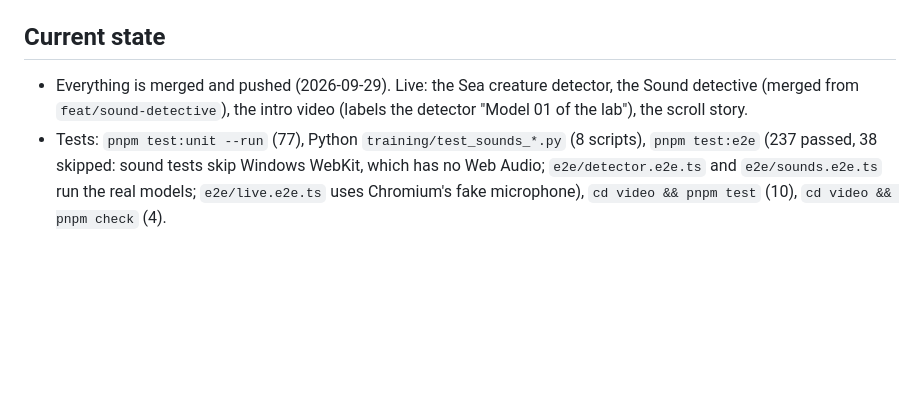
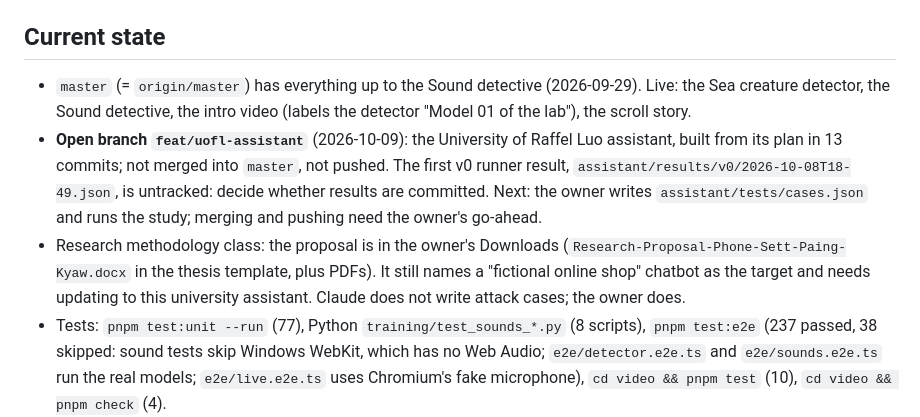
Before and after one commit to phonesett10401/model-lab, a Markdown page: docs/superpowers/HANDOFF.md, the part around the change. GitHub-like rendering; blank space fills up the shorter version.

Commit message:
docs: handoff notes the open assistant branch and the proposal follow-up

```diff
--- a/docs/superpowers/HANDOFF.md
+++ b/docs/superpowers/HANDOFF.md
@@ -21,7 +21,9 @@ Last updated: 2026-10-09. Owner: Phone Sett (GitHub `phonesett10401`, private re
 
 ## Current state
 
-- Everything is merged and pushed (2026-09-29). Live: the Sea creature detector, the Sound detective (merged from `feat/sound-detective`), the intro video (labels the detector "Model 01 of the lab"), the scroll story.
+- `master` (= `origin/master`) has everything up to the Sound detective (2026-09-29). Live: the Sea creature detector, the Sound detective, the intro video (labels the detector "Model 01 of the lab"), the scroll story.
+- **Open branch `feat/uofl-assistant`** (2026-10-09): the University of Raffel Luo assistant, built from its plan in 13 commits; not merged into `master`, not pushed. The first v0 runner result, `assistant/results/v0/2026-10-08T18-49.json`, is untracked: decide whether results are committed. Next: the owner writes `assistant/tests/cases.json` and runs the study; merging and pushing need the owner's go-ahead.
+- Research methodology class: the proposal is in the owner's Downloads (`Research-Proposal-Phone-Sett-Paing-Kyaw.docx` in the thesis template, plus PDFs). It still names a "fictional online shop" chatbot as the target and needs updating to this university assistant. Claude does not write attack cases; the owner does.
 - Tests: `pnpm test:unit --run` (77), Python `training/test_sounds_*.py` (8 scripts), `pnpm test:e2e` (237 passed, 38 skipped: sound tests skip Windows WebKit, which has no Web Audio; `e2e/detector.e2e.ts` and `e2e/sounds.e2e.ts` run the real models; `e2e/live.e2e.ts` uses Chromium's fake microphone), `cd video && pnpm test` (10), `cd video && pnpm check` (4).
 - Open, not urgent: `sea-detector.ts` doesn't close the ImageBitmap if `session.run` throws (use try/finally). Sound detective minors: resampled-upload e2e checks labels only (not timings); no CI fixture for "long silence then one knock"; its entry sits under the "Drafts" comment in `entries.ts`.
 - Owner's next plans: widen the sea detector (more creatures), then update the intro video's SAMPLE report-card scene (it still shows octopus/squid/cuttlefish and "iNaturalist"); Sound detective v2 (better timing from timestamped data, more sounds); the speech translator later; text models; a private RAG document-assistant target for red-teaming.
```
